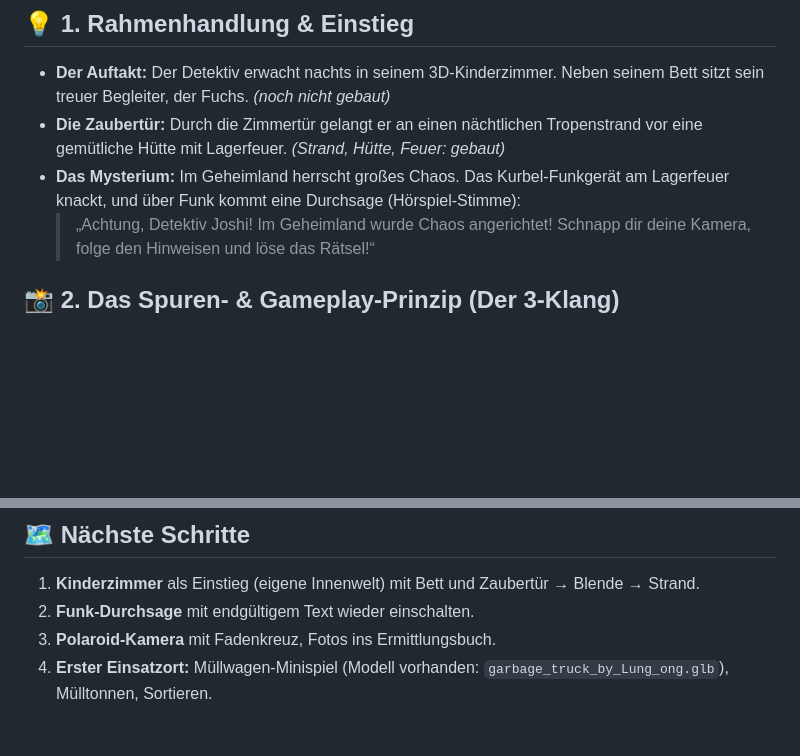
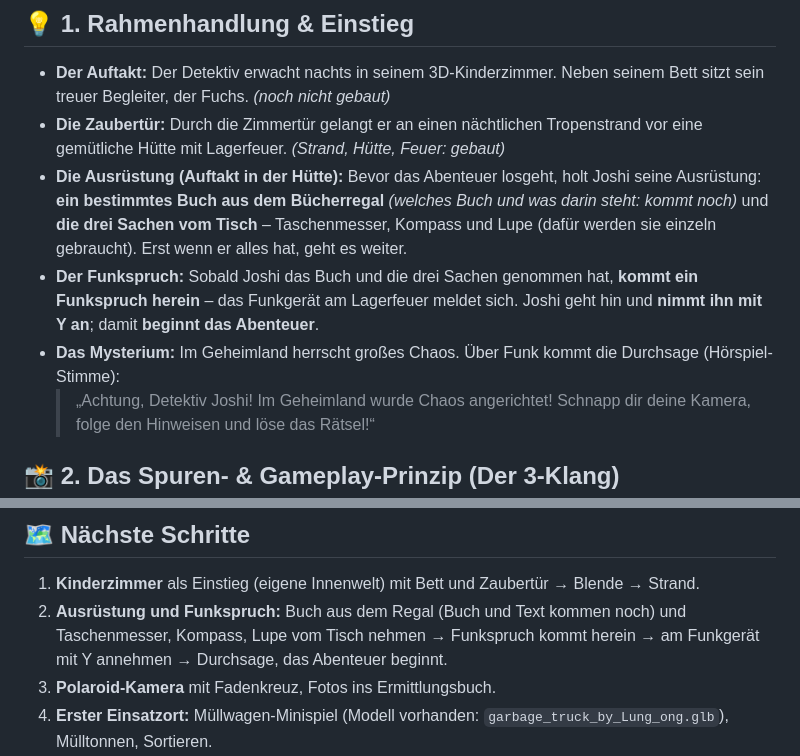
Before and after one commit to workFLOw42/das_geheimland, a Markdown page: Konzept.md, 2 parts joined by grey strips. Drawn GitHub-style; blank space fills up the shorter version.

Commit message:
Konzept: Auftakt in der Huette - Ausruestung holen, dann kommt der Funkspruch
Buch aus dem Regal (Buch und Text kommen noch) und Taschenmesser, Kompass, Lupe vom Tisch nehmen ->
Funkspruch kommt herein -> am Funkgeraet mit Y annehmen -> Durchsage, das Abenteuer beginnt.
In Konzept.md und SPRECHTEXTE.md (offene Texte) festgehalten, noch nicht gebaut.

Co-Authored-By: Claude Opus 5.5 <noreply@anthropic.com>

```diff
--- a/Konzept.md
+++ b/Konzept.md
@@ -62,7 +62,9 @@ Ein interaktives 3D-Detektiv- und Aufräum-Abenteuer auf Basis von WebGL/Three.j
 
 - **Der Auftakt:** Der Detektiv erwacht nachts in seinem 3D-Kinderzimmer. Neben seinem Bett sitzt sein treuer Begleiter, der Fuchs. *(noch nicht gebaut)*
 - **Die Zaubertür:** Durch die Zimmertür gelangt er an einen nächtlichen Tropenstrand vor eine gemütliche Hütte mit Lagerfeuer. *(Strand, Hütte, Feuer: gebaut)*
-- **Das Mysterium:** Im Geheimland herrscht großes Chaos. Das Kurbel-Funkgerät am Lagerfeuer knackt, und über Funk kommt eine Durchsage (Hörspiel-Stimme):
+- **Die Ausrüstung (Auftakt in der Hütte):** Bevor das Abenteuer losgeht, holt Joshi seine Ausrüstung: **ein bestimmtes Buch aus dem Bücherregal** *(welches Buch und was darin steht: kommt noch)* und **die drei Sachen vom Tisch** – Taschenmesser, Kompass und Lupe (dafür werden sie einzeln gebraucht). Erst wenn er alles hat, geht es weiter.
+- **Der Funkspruch:** Sobald Joshi das Buch und die drei Sachen genommen hat, **kommt ein Funkspruch herein** – das Funkgerät am Lagerfeuer meldet sich. Joshi geht hin und **nimmt ihn mit Y an**; damit **beginnt das Abenteuer**.
+- **Das Mysterium:** Im Geheimland herrscht großes Chaos. Über Funk kommt die Durchsage (Hörspiel-Stimme):
   > „Achtung, Detektiv Joshi! Im Geheimland wurde Chaos angerichtet! Schnapp dir deine Kamera, folge den Hinweisen und löse das Rätsel!“
 
 ## 📸 2. Das Spuren- & Gameplay-Prinzip (Der 3-Klang)
@@ -110,7 +112,7 @@ Damit das Spiel auch beim 2. oder 3. Durchlauf spannend bleibt, rotiert das Syst
 ## 🗺️ Nächste Schritte
 
 1. **Kinderzimmer** als Einstieg (eigene Innenwelt) mit Bett und Zaubertür → Blende → Strand.
-2. **Funk-Durchsage** mit endgültigem Text wieder einschalten.
+2. **Ausrüstung und Funkspruch:** Buch aus dem Regal (Buch und Text kommen noch) und Taschenmesser, Kompass, Lupe vom Tisch nehmen → Funkspruch kommt herein → am Funkgerät mit Y annehmen → Durchsage, das Abenteuer beginnt.
 3. **Polaroid-Kamera** mit Fadenkreuz, Fotos ins Ermittlungsbuch.
 4. **Erster Einsatzort:** Müllwagen-Minispiel (Modell vorhanden: `garbage_truck_by_Lung_ong.glb`), Mülltonnen, Sortieren.
 5. **Täter neu festlegen** (der Fuchs ist Begleiter, siehe Abschnitt 3 und 4).
```
Also changed, not shown: SPRECHTEXTE.md (+5 -0 lines).
